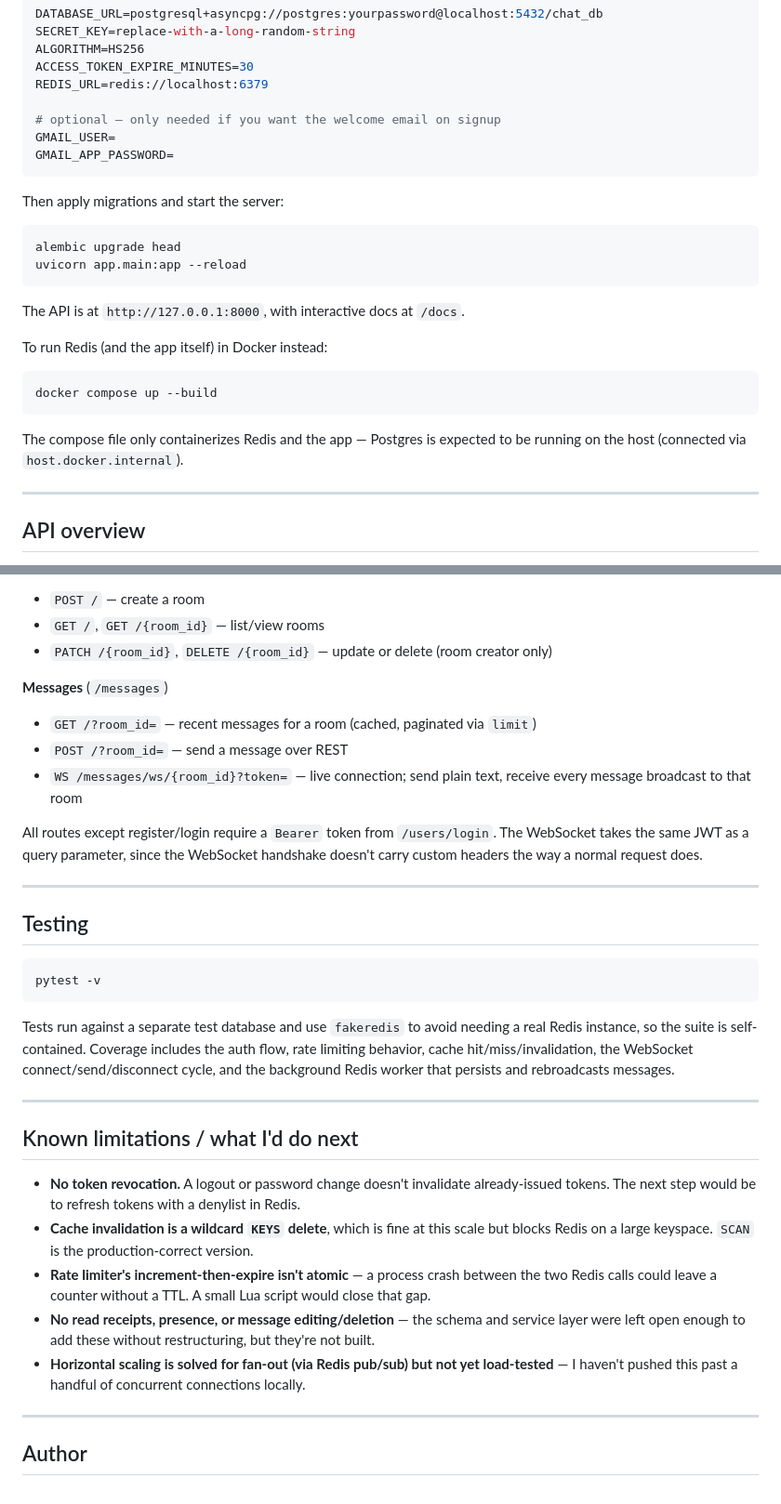
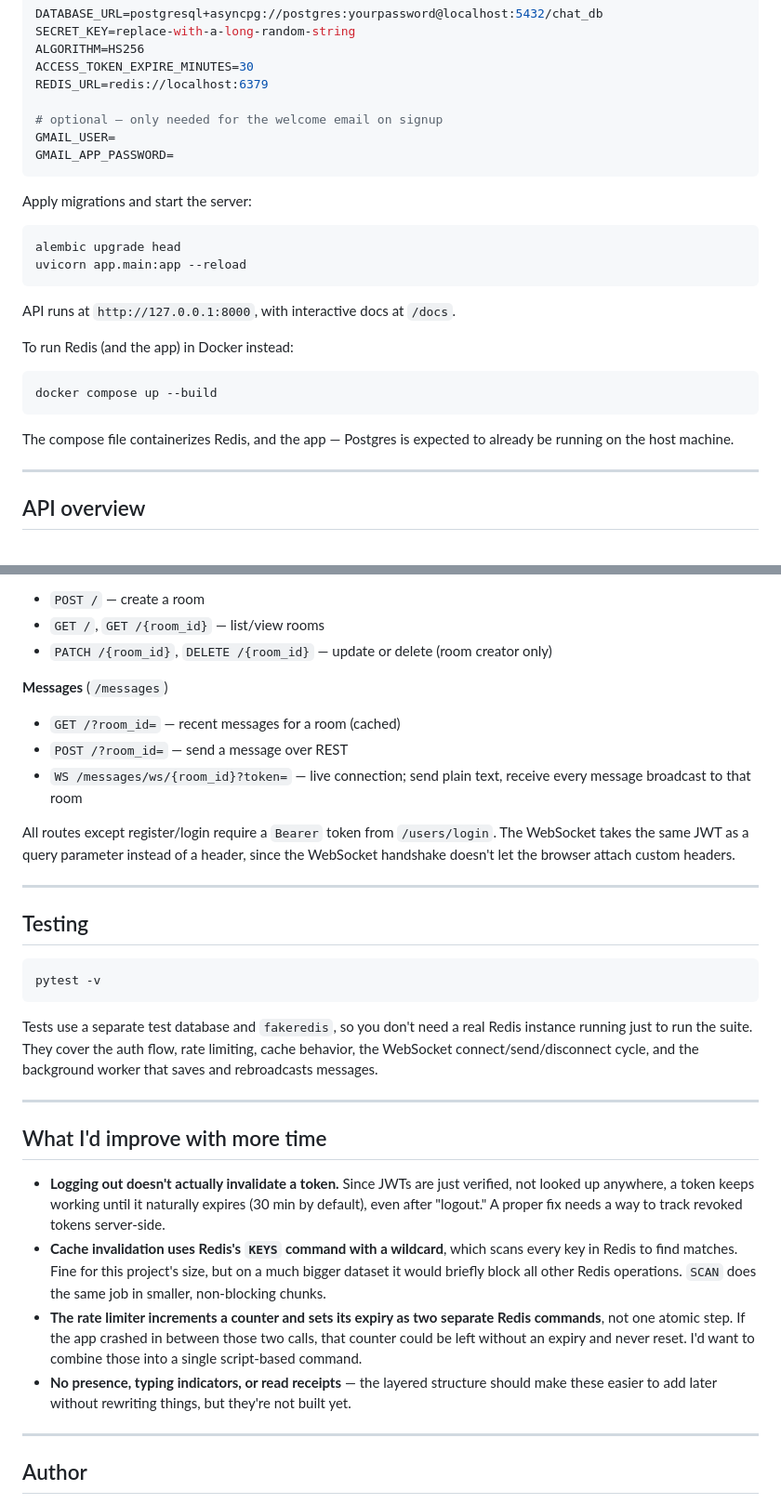
Before and after one commit to sagnik-santra17/fastapi-realtime-chat-api, a Markdown page: README.md, 2 parts joined by grey strips. Shown at 93% size. Rendered like a GitHub page.

````diff
--- a/README.md
+++ b/README.md
@@ -93,27 +111,27 @@ ALGORITHM=HS256
 ACCESS_TOKEN_EXPIRE_MINUTES=30
 REDIS_URL=redis://localhost:6379
 
-# optional — only needed if you want the welcome email on signup
+# optional — only needed for the welcome email on signup
 GMAIL_USER=
 GMAIL_APP_PASSWORD=
 ```
 
-Then apply migrations and start the server:
+Apply migrations and start the server:
 
 ```bash
 alembic upgrade head
 uvicorn app.main:app --reload
 ```
 
-The API is at `http://127.0.0.1:8000`, with interactive docs at `/docs`.
+API runs at `http://127.0.0.1:8000`, with interactive docs at `/docs`.
 
-To run Redis (and the app itself) in Docker instead:
+To run Redis (and the app) in Docker instead:
 
 ```bash
 docker compose up --build
 ```
 
-The compose file only containerizes Redis and the app — Postgres is expected to be running on the host (connected via `host.docker.internal`).
+The compose file containerizes Redis, and the app — Postgres is expected to already be running on the host machine.
 
 ---
 
@@ -130,11 +148,11 @@ The compose file only containerizes Redis and the app — Postgres is expected t
 - `PATCH /{room_id}`, `DELETE /{room_id}` — update or delete (room creator only)
 
 **Messages** (`/messages`)
-- `GET /?room_id=` — recent messages for a room (cached, paginated via `limit`)
+- `GET /?room_id=` — recent messages for a room (cached)
 - `POST /?room_id=` — send a message over REST
 - `WS /messages/ws/{room_id}?token=` — live connection; send plain text, receive every message broadcast to that room
 
-All routes except register/login require a `Bearer` token from `/users/login`. The WebSocket takes the same JWT as a query parameter, since the WebSocket handshake doesn't carry custom headers the way a normal request does.
+All routes except register/login require a `Bearer` token from `/users/login`. The WebSocket takes the same JWT as a query parameter instead of a header, since the WebSocket handshake doesn't let the browser attach custom headers.
 
 ---
 
@@ -144,17 +162,16 @@ All routes except register/login require a `Bearer` token from `/users/login`. T
 pytest -v
 ```
 
-Tests run against a separate test database and use `fakeredis` to avoid needing a real Redis instance, so the suite is self-contained. Coverage includes the auth flow, rate limiting behavior, cache hit/miss/invalidation, the WebSocket connect/send/disconnect cycle, and the background Redis worker that persists and rebroadcasts messages.
+Tests use a separate test database and `fakeredis`, so you don't need a real Redis instance running just to run the suite. They cover the auth flow, rate limiting, cache behavior, the WebSocket connect/send/disconnect cycle, and the background worker that saves and rebroadcasts messages.
 
 ---
 
-## Known limitations / what I'd do next
+## What I'd improve with more time
 
-- **No token revocation.** A logout or password change doesn't invalidate already-issued tokens. The next step would be to refresh tokens with a denylist in Redis.
-- **Cache invalidation is a wildcard `KEYS` delete**, which is fine at this scale but blocks Redis on a large keyspace. `SCAN` is the production-correct version.
-- **Rate limiter's increment-then-expire isn't atomic** — a process crash between the two Redis calls could leave a counter without a TTL. A small Lua script would close that gap.
-- **No read receipts, presence, or message editing/deletion** — the schema and service layer were left open enough to add these without restructuring, but they're not built.
-- **Horizontal scaling is solved for fan-out (via Redis pub/sub) but not yet load-tested** — I haven't pushed this past a handful of concurrent connections locally.
+- **Logging out doesn't actually invalidate a token.** Since JWTs are just verified, not looked up anywhere, a token keeps working until it naturally expires (30 min by default), even after "logout." A proper fix needs a way to track revoked tokens server-side.
+- **Cache invalidation uses Redis's `KEYS` command with a wildcard**, which scans every key in Redis to find matches. Fine for this project's size, but on a much bigger dataset it would briefly block all other Redis operations. `SCAN` does the same job in smaller, non-blocking chunks.
+- **The rate limiter increments a counter and sets its expiry as two separate Redis commands**, not one atomic step. If the app crashed in between those two calls, that counter could be left without an expiry and never reset. I'd want to combine those into a single script-based command.
+- **No presence, typing indicators, or read receipts** — the layered structure should make these easier to add later without rewriting things, but they're not built yet.
 
 ---
 
````
Also changed, not shown: other parts of README.md (+39 -21 lines).
